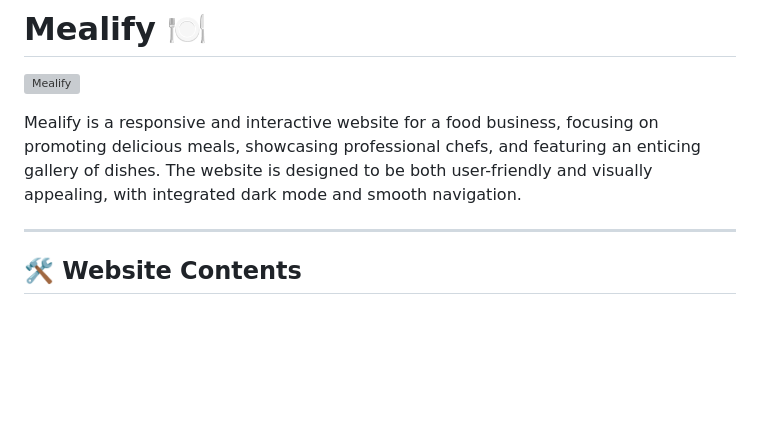
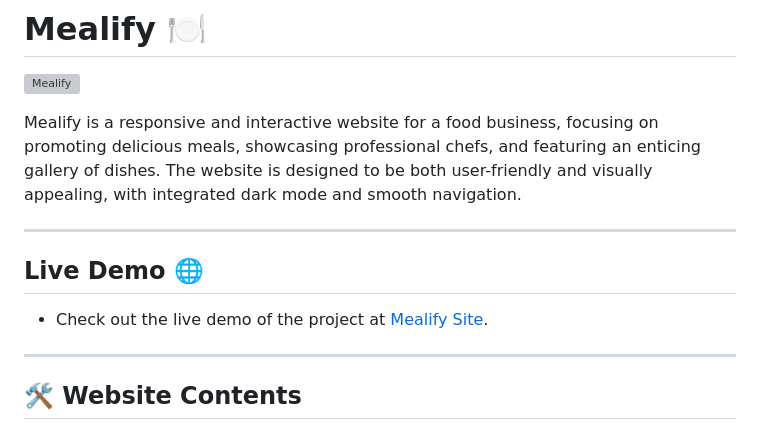
Before and after one commit to OmarrSakr/Mealify-Site, a Markdown page: README.md, the part around the change. Rendered like a GitHub page; blank space fills up the shorter version; grey boxes are pictures that could not be loaded.

Commit message:
Add to content of Live Demo

```diff
--- a/README.md
+++ b/README.md
@@ -6,6 +6,11 @@ Mealify is a responsive and interactive website for a food business, focusing on
 meals, showcasing professional chefs, and featuring an enticing gallery of dishes. The website is
 designed to be both user-friendly and visually appealing, with integrated dark mode and smooth
 navigation.
+
+---
+
+## Live Demo 🌐
+- Check out the live demo of the project at [Mealify Site](https://omarrsakr.github.io/Fokir-Site/).
 
 ---
 
```
